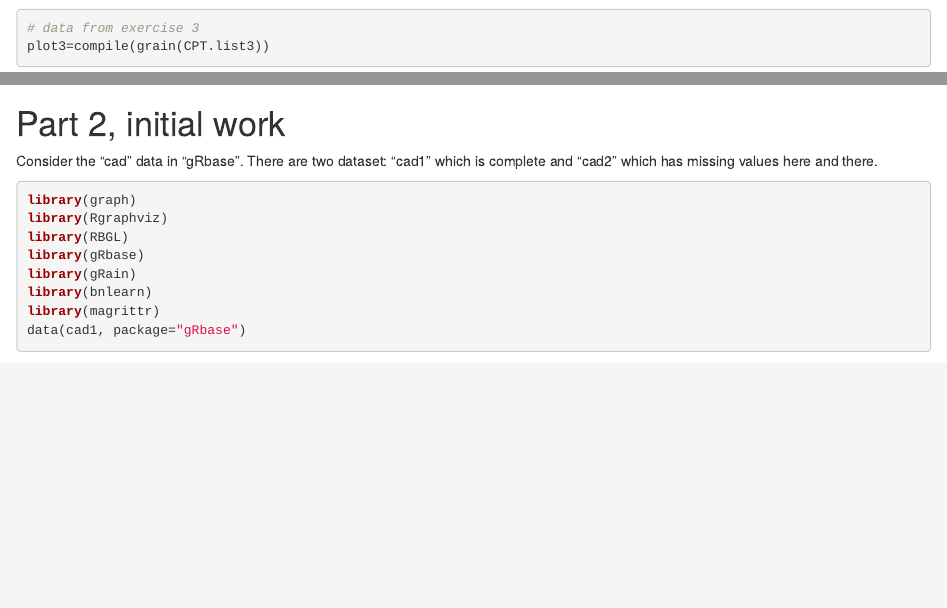
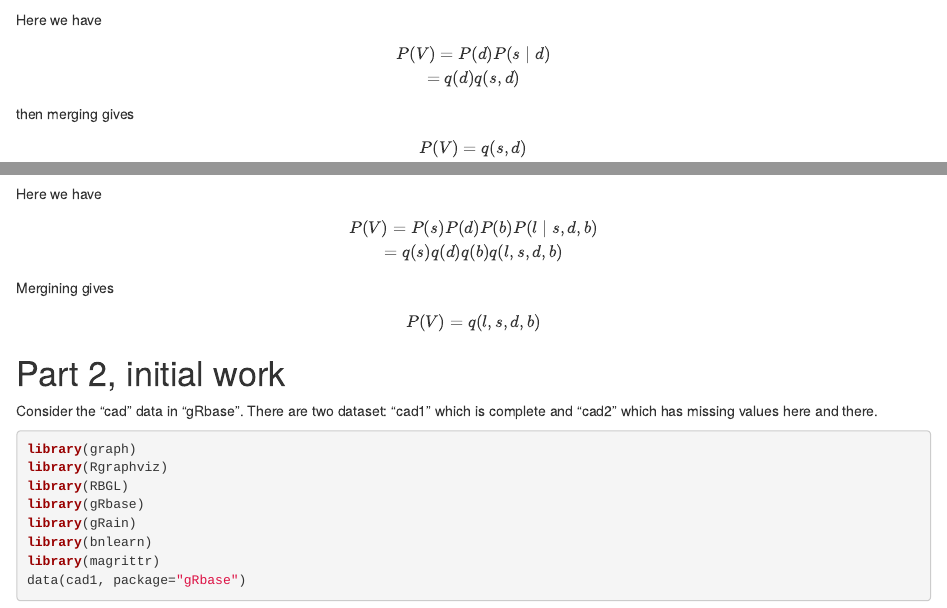
Before and after one commit to Lordpilot/Miniproject_2_MM, an R Markdown document (Miniprojekt 2.Rmd): the page in a window 1100 px wide, from 7180 px down, and a second part further down, joined at a grey line. Rendered offline with R 4.5, knitr and Pandoc, with nearby package versions; some code elsewhere in the file could not run offline.

Commit message:
added more

````diff
--- a/Miniprojekt 2.Rmd
+++ b/Miniprojekt 2.Rmd
@@ -187,7 +187,11 @@
 plot(plot2$dag)
 plot(moralize(plot2$dag))
 ```
-
+Here we have
+$$P(V)=P(d) P(s\mid d)\\
+= q(d) q(s, d)$$
+then merging gives
+$$P(V)=q(s, d)$$
 
 ```{r}
 # data from exercise 3
@@ -203,6 +211,11 @@
 plot(plot4$dag)
 plot(moralize(plot4$dag))
 ```
+Here we have
+$$P(V)=P(s) P(d) P(b) P(l\mid s,d,b)\\
+=q(s) q(d) q(b) q(l,s,d,b)$$
+Mergining gives
+$$P(V)=q(l,s,d,b)$$
 
 # Part 2, initial work
 Consider the "cad" data in "gRbase". There are two dataset: "cad1" which is complete and "cad2" which has missing values here and there.
````
Also changed, not shown: .RData, Miniprojekt 2.Rmd (6 more changed lines), 1 other file.
